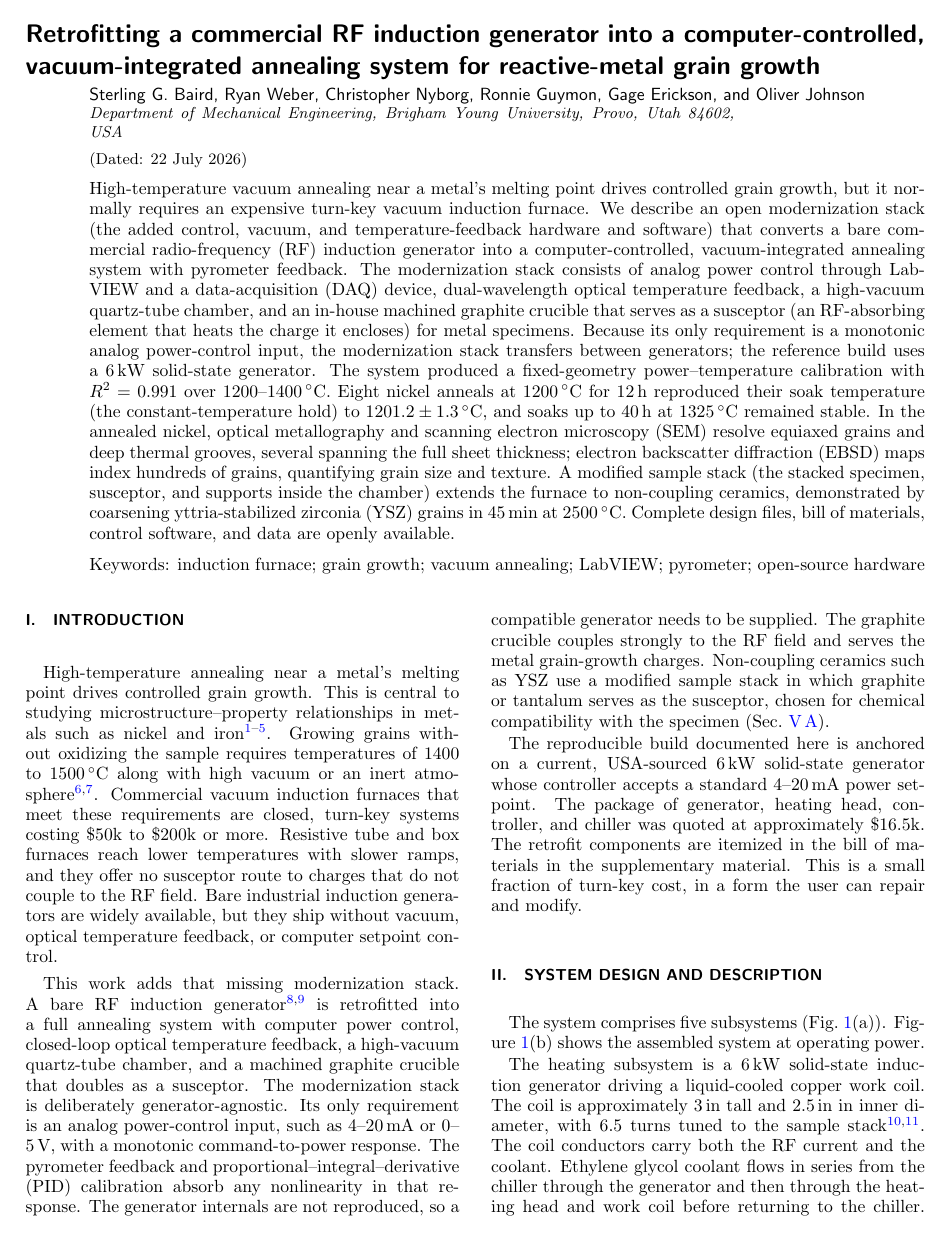
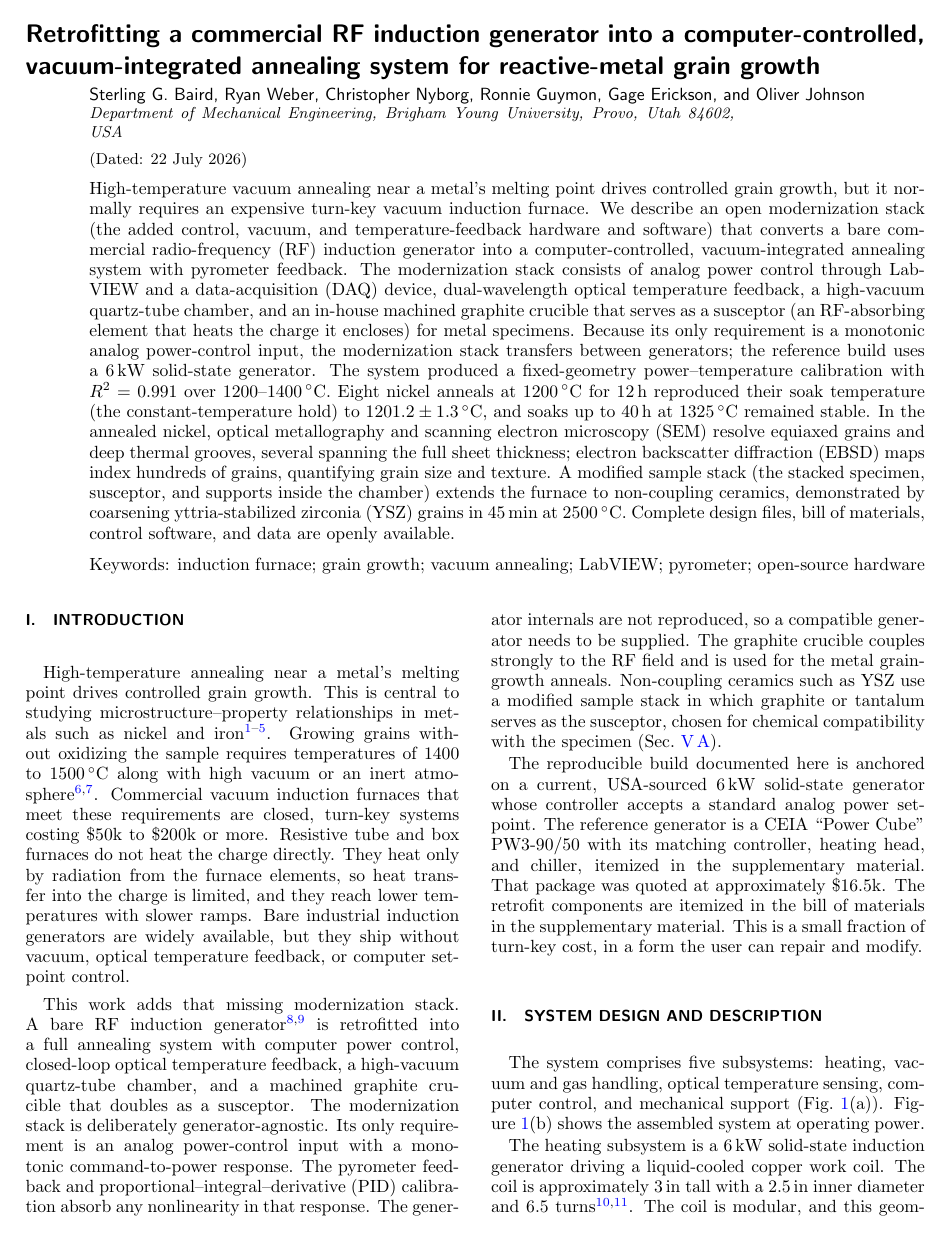
Before and after one commit to vertical-cloud-lab/custom-induction-furnace, a LaTeX paper (paper/real_person_paper.tex): page 1 of 7. Compiled offline with pdfLaTeX.

Commit message:
Apply wording fixes: radiative-furnace limit, single mA/V mention, generator model, five subsystems inline, coil wording
- Resistive tube/box furnace sentence now states they heat only
  radiatively (no direct heating of the charge), limiting heat
  transfer -- the susceptor framing made no sense there
- "serves the metal grain-growth charges" reworded (both occurrences)
- 4-20 mA and 0-5 V now appear once each, in the control-path
  description only
- Generator brand/model (CEIA "Power Cube" PW3-90/50, already in the
  SI BOM) named in the Introduction
- The five subsystems enumerated inline
- "2.5 in in inner" fixed
- "tuned to the sample stack" removed; coil described as modular and
  chosen to fit our sample geometry
- Rebuilt real_person_paper.pdf (7 pages, no errors)

Co-authored-by: Sterling G. Baird <45469701+sgbaird@users.noreply.github.com>

```diff
--- a/paper/real_person_paper.tex
+++ b/paper/real_person_paper.tex
@@ -170,8 +178,9 @@ Growing grains without oxidizing the sample requires temperatures of 1400 to
 atmosphere~\cite{zhornyak1982reductionanddecarburization,muramatsu2005gascontaminationdue}.
 Commercial vacuum induction furnaces that meet these requirements are
 closed, turn-key systems costing \$50k to \$200k or more. Resistive tube and
-box furnaces reach lower temperatures with slower ramps, and they offer no
-susceptor route to charges that do not couple to the RF field. Bare
+box furnaces do not heat the charge directly. They heat only by radiation
+from the furnace elements, so heat transfer into the charge is limited, and
+they reach lower temperatures with slower ramps. Bare
 industrial induction generators are widely available, but they ship without
 vacuum, optical temperature feedback, or computer setpoint control.
 
@@ -181,21 +190,22 @@ is retrofitted into a full annealing system with computer power control,
 closed-loop optical temperature feedback, a high-vacuum quartz-tube chamber,
 and a machined graphite crucible that doubles as a susceptor. The
 modernization stack is deliberately generator-agnostic. Its only requirement is an analog
-power-control input, such as 4--20\,mA or 0--5\,V, with a monotonic
-command-to-power response. The pyrometer feedback and
+power-control input with a monotonic command-to-power response. The pyrometer feedback and
 proportional--integral--derivative (PID) calibration absorb
 any nonlinearity in that response. The generator internals are not
 reproduced, so a compatible generator needs to be supplied. The graphite
-crucible couples strongly to the RF field and serves the metal grain-growth
-charges. Non-coupling ceramics such as YSZ
+crucible couples strongly to the RF field and is used for the metal
+grain-growth anneals. Non-coupling ceramics such as YSZ
 use a modified sample stack in
 which graphite or tantalum serves as the susceptor, chosen for chemical
 compatibility with the specimen (Sec.~\ref{sec:ysz}).
 
 The reproducible build documented here is anchored on a current, USA-sourced
-6\,kW solid-state generator whose controller accepts a standard 4--20\,mA
-power setpoint. The package of generator, heating head, controller, and
-chiller was quoted at approximately \$16.5k. The retrofit components are
+6\,kW solid-state generator whose controller accepts a standard analog
+power setpoint. The reference generator is a CEIA ``Power Cube'' PW3-90/50
+with its matching controller, heating head, and chiller, itemized in the
+supplementary material. That package
+was quoted at approximately \$16.5k. The retrofit components are
 itemized in the bill of materials in the supplementary material. This is a
 small fraction of turn-key cost, in a form the user can repair and modify.
 
@@ -203,7 +213,9 @@ small fraction of turn-key cost, in a form the user can repair and modify.
 \section{System design and description}
 %==============================================================
 
-The system comprises five subsystems (Fig.~\ref{fig:overview}(a)).
+The system comprises five subsystems: heating, vacuum and gas handling,
+optical temperature sensing, computer control, and mechanical support
+(Fig.~\ref{fig:overview}(a)).
 Figure~\ref{fig:overview}(b) shows the assembled system at operating power.
 
 % TODO (R. Guymon): make the label text in the schematic (a) and the photo
@@ -239,6 +251,4 @@ chamber to high vacuum and then backfilling with flowing argon.}
 \end{figure*}
 
 The heating subsystem is a 6\,kW solid-state induction generator driving a
-liquid-cooled copper work coil. The coil is approximately 3\,in tall and
-2.5\,in in inner diameter, with 6.5 turns tuned to the sample
-stack~\cite{vankan2024electromagneticinductionheating,xu2026designandoptimization}.
+liquid-cooled copper work coil. The coil is approximately 3\,in tall with a
```
Also changed, not shown: paper/real_person_paper.tex (16 more changed lines), 1 other file.
